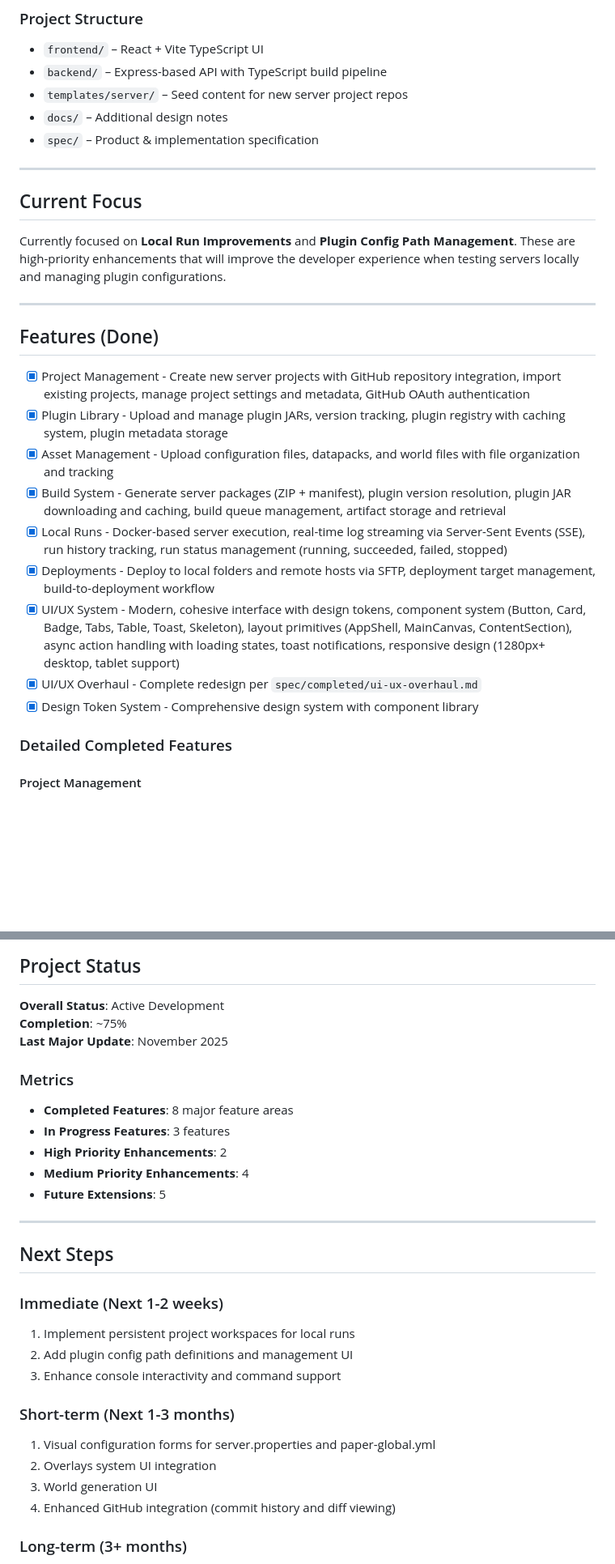
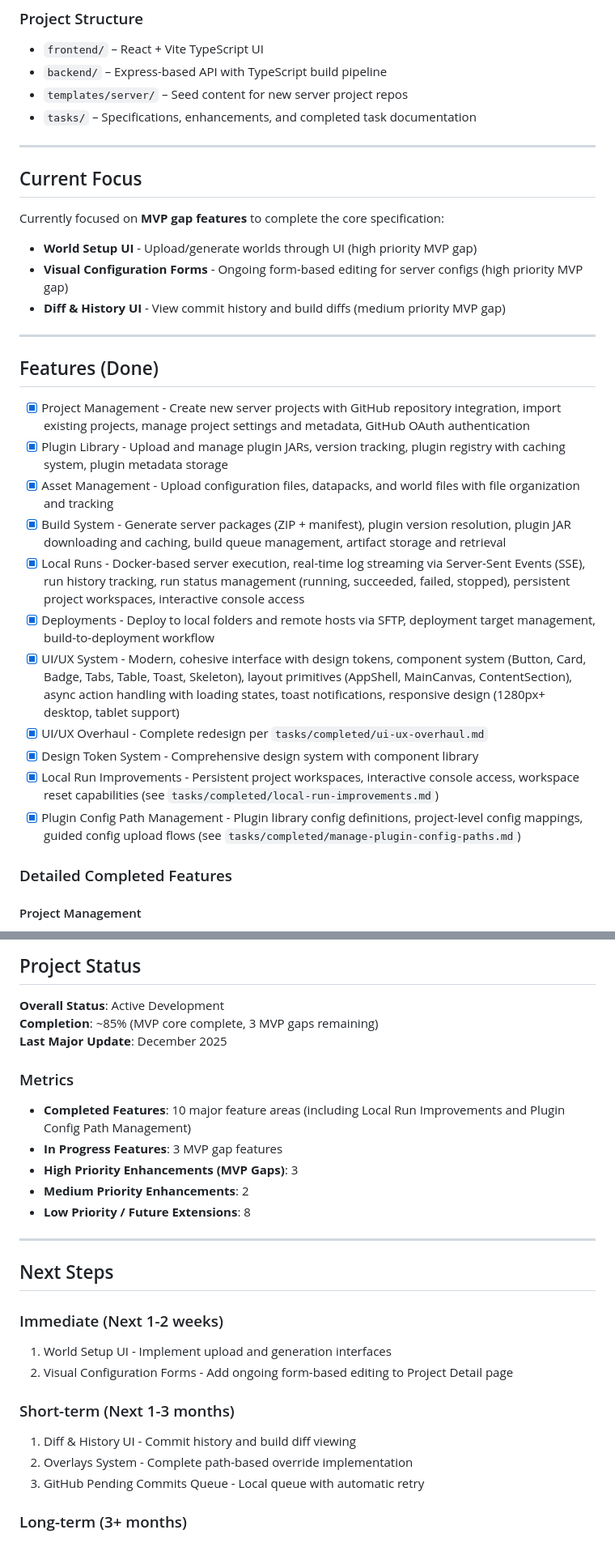
Before and after one commit to Biggsen/mc-server-manager, a Markdown page: tasks/mc-server-manager-project-summary.md, 2 parts joined by grey strips. Shown at 81% size. Drawn GitHub-style; blank space fills up the shorter version.

```diff
--- a/tasks/mc-server-manager-project-summary.md
+++ b/tasks/mc-server-manager-project-summary.md
@@ -56,14 +56,16 @@ You don't "run" a server first — you **define** it. You configure everything t
 - `frontend/` – React + Vite TypeScript UI
 - `backend/` – Express-based API with TypeScript build pipeline
 - `templates/server/` – Seed content for new server project repos
-- `docs/` – Additional design notes
-- `spec/` – Product & implementation specification
+- `tasks/` – Specifications, enhancements, and completed task documentation
 
 ---
 
 ## Current Focus
 
-Currently focused on **Local Run Improvements** and **Plugin Config Path Management**. These are high-priority enhancements that will improve the developer experience when testing servers locally and managing plugin configurations.
+Currently focused on **MVP gap features** to complete the core specification:
+- **World Setup UI** - Upload/generate worlds through UI (high priority MVP gap)
+- **Visual Configuration Forms** - Ongoing form-based editing for server configs (high priority MVP gap)
+- **Diff & History UI** - View commit history and build diffs (medium priority MVP gap)
 
 ---
 
@@ -73,11 +75,13 @@ Currently focused on **Local Run Improvements** and **Plugin Config Path Managem
 - [x] Plugin Library - Upload and manage plugin JARs, version tracking, plugin registry with caching system, plugin metadata storage
 - [x] Asset Management - Upload configuration files, datapacks, and world files with file organization and tracking
 - [x] Build System - Generate server packages (ZIP + manifest), plugin version resolution, plugin JAR downloading and caching, build queue management, artifact storage and retrieval
-- [x] Local Runs - Docker-based server execution, real-time log streaming via Server-Sent Events (SSE), run history tracking, run status management (running, succeeded, failed, stopped)
+- [x] Local Runs - Docker-based server execution, real-time log streaming via Server-Sent Events (SSE), run history tracking, run status management (running, succeeded, failed, stopped), persistent project workspaces, interactive console access
 - [x] Deployments - Deploy to local folders and remote hosts via SFTP, deployment target management, build-to-deployment workflow
 - [x] UI/UX System - Modern, cohesive interface with design tokens, component system (Button, Card, Badge, Tabs, Table, Toast, Skeleton), layout primitives (AppShell, MainCanvas, ContentSection), async action handling with loading states, toast notifications, responsive design (1280px+ desktop, tablet support)
-- [x] UI/UX Overhaul - Complete redesign per `spec/completed/ui-ux-overhaul.md`
+- [x] UI/UX Overhaul - Complete redesign per `tasks/completed/ui-ux-overhaul.md`
 - [x] Design Token System - Comprehensive design system with component library
+- [x] Local Run Improvements - Persistent project workspaces, interactive console access, workspace reset capabilities (see `tasks/completed/local-run-improvements.md`)
+- [x] Plugin Config Path Management - Plugin library config definitions, project-level config mappings, guided config upload flows (see `tasks/completed/manage-plugin-config-paths.md`)
 
 ### Detailed Completed Features
 
@@ -251,16 +212,16 @@ Currently focused on **Local Run Improvements** and **Plugin Config Path Managem
 ## Project Status
 
 **Overall Status**: Active Development
-**Completion**: ~75%
-**Last Major Update**: November 2025
+**Completion**: ~85% (MVP core complete, 3 MVP gaps remaining)
+**Last Major Update**: December 2025
 
 ### Metrics
 
-- **Completed Features**: 8 major feature areas
-- **In Progress Features**: 3 features
-- **High Priority Enhancements**: 2
-- **Medium Priority Enhancements**: 4
-- **Future Extensions**: 5
+- **Completed Features**: 10 major feature areas (including Local Run Improvements and Plugin Config Path Management)
+- **In Progress Features**: 3 MVP gap features
+- **High Priority Enhancements (MVP Gaps)**: 3
+- **Medium Priority Enhancements**: 2
+- **Low Priority / Future Extensions**: 8
 
 ---
 
@@ -268,16 +229,14 @@ Currently focused on **Local Run Improvements** and **Plugin Config Path Managem
 
 ### Immediate (Next 1-2 weeks)
 
-1. Implement persistent project workspaces for local runs
-2. Add plugin config path definitions and management UI
-3. Enhance console interactivity and command support
+1. World Setup UI - Implement upload and generation interfaces
+2. Visual Configuration Forms - Add ongoing form-based editing to Project Detail page
 
 ### Short-term (Next 1-3 months)
 
-1. Visual configuration forms for server.properties and paper-global.yml
-2. Overlays system UI integration
-3. World generation UI
-4. Enhanced GitHub integration (commit history and diff viewing)
+1. Diff & History UI - Commit history and build diff viewing
+2. Overlays System - Complete path-based override implementation
+3. GitHub Pending Commits Queue - Local queue with automatic retry
 
 ### Long-term (3+ months)
 
```
Also changed, not shown: other parts of tasks/mc-server-manager-project-summary.md (+62 -103 lines).
